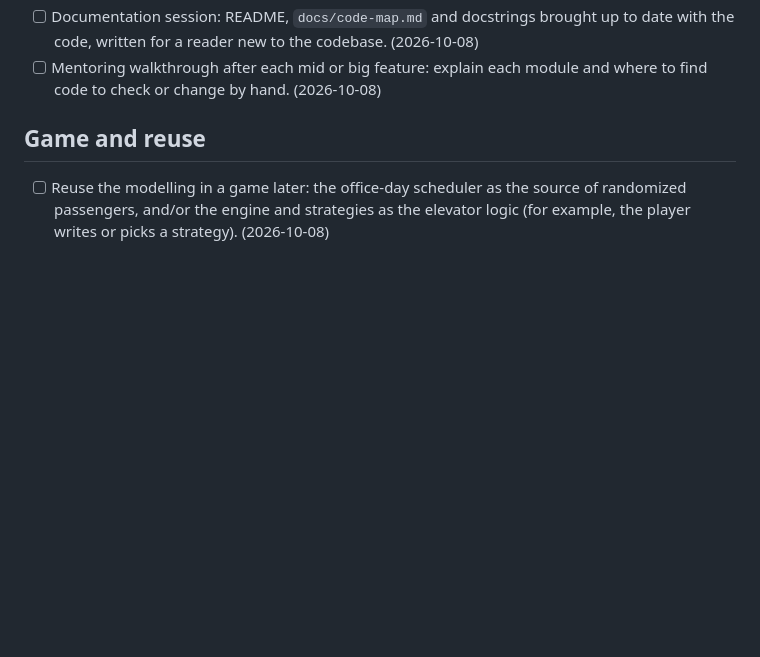
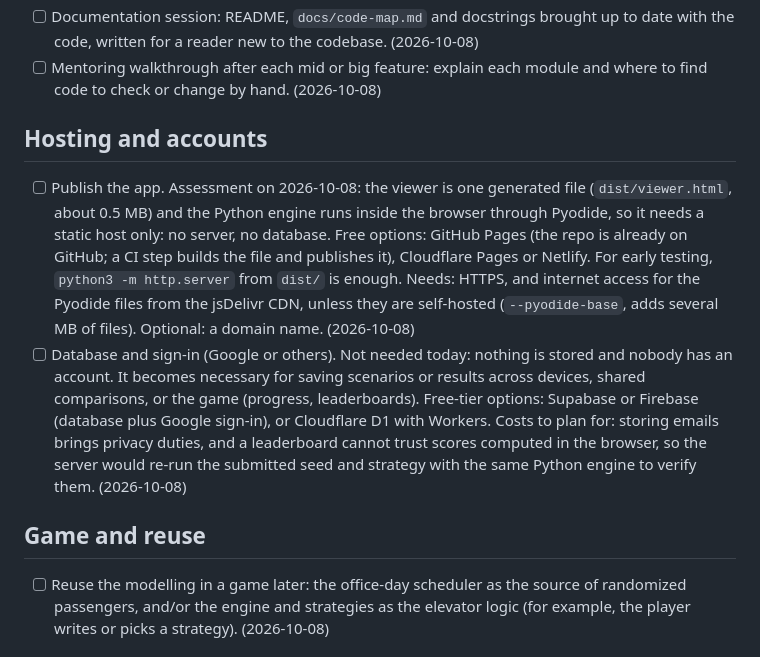
Before and after one commit to caesawiradiputra/cr-elevator-sim, a Markdown page: docs/ideas.md, the part around the change. Drawn GitHub-style; blank space fills up the shorter version.

Commit message:
📝 docs: add hosting and accounts ideas
Co-Authored-By: Claude Sonnet 5.5 <noreply@anthropic.com>
Claude-Session: https://claude.ai/code/session_01VLPdWXWxBs7xJ8CVRrQMXM

```diff
--- a/docs/ideas.md
+++ b/docs/ideas.md
@@ -27,6 +27,23 @@ tests and the CI smoke commands before and after.
   to date with the code, written for a reader new to the codebase. (2026-10-08)
 - [ ] Mentoring walkthrough after each mid or big feature: explain each module and
   where to find code to check or change by hand. (2026-10-08)
+
+## Hosting and accounts
+
+- [ ] Publish the app. Assessment on 2026-10-08: the viewer is one generated file
+  (`dist/viewer.html`, about 0.5 MB) and the Python engine runs inside the browser through
+  Pyodide, so it needs a static host only: no server, no database. Free options: GitHub Pages
+  (the repo is already on GitHub; a CI step builds the file and publishes it), Cloudflare Pages
+  or Netlify. For early testing, `python3 -m http.server` from `dist/` is enough. Needs: HTTPS,
+  and internet access for the Pyodide files from the jsDelivr CDN, unless they are self-hosted
+  (`--pyodide-base`, adds several MB of files). Optional: a domain name. (2026-10-08)
+- [ ] Database and sign-in (Google or others). Not needed today: nothing is stored and nobody
+  has an account. It becomes necessary for saving scenarios or results across devices, shared
+  comparisons, or the game (progress, leaderboards). Free-tier options: Supabase or Firebase
+  (database plus Google sign-in), or Cloudflare D1 with Workers. Costs to plan for: storing
+  emails brings privacy duties, and a leaderboard cannot trust scores computed in the browser,
+  so the server would re-run the submitted seed and strategy with the same Python engine to
+  verify them. (2026-10-08)
 
 ## Game and reuse
 
```
